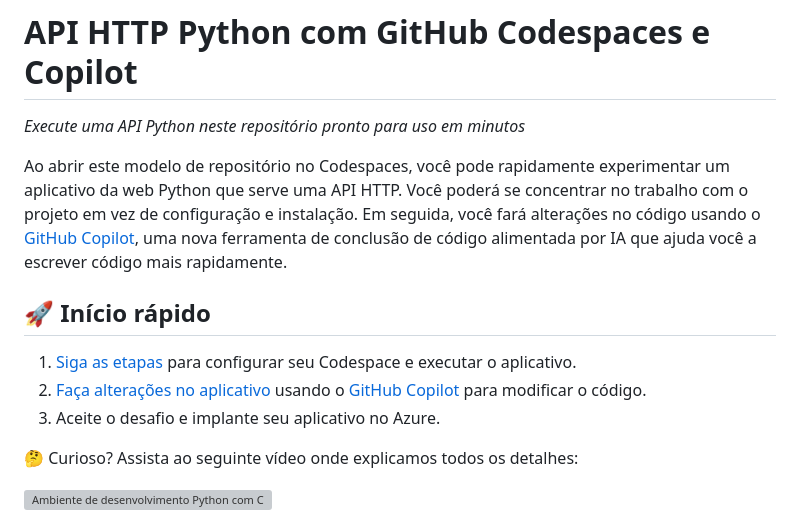
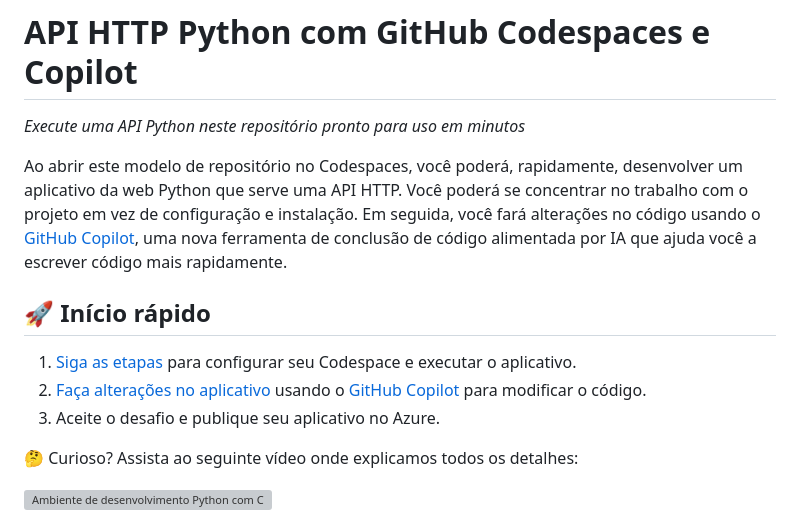
Before and after one commit to github-education-resources/codespaces-project-template-py, a Markdown page: translations/pt-BR/README.md, the part around one of its changes. Drawn GitHub-style; grey boxes are pictures that could not be loaded.

Commit message:
Update README.md
fix 1

```diff
--- a/translations/pt-BR/README.md
+++ b/translations/pt-BR/README.md
@@ -5,12 +5,12 @@
 
 _Execute uma API Python neste repositório pronto para uso em minutos_
 
-Ao abrir este modelo de repositório no Codespaces, você pode rapidamente experimentar um aplicativo da web Python que serve uma API HTTP. Você poderá se concentrar no trabalho com o projeto em vez de configuração e instalação. Em seguida, você fará alterações no código usando o [GitHub Copilot](https://copilot.github.com/), uma nova ferramenta de conclusão de código alimentada por IA que ajuda você a escrever código mais rapidamente.
+Ao abrir este modelo de repositório no Codespaces, você poderá, rapidamente, desenvolver um aplicativo da web Python que serve uma API HTTP. Você poderá se concentrar no trabalho com o projeto em vez de configuração e instalação. Em seguida, você fará alterações no código usando o [GitHub Copilot](https://copilot.github.com/), uma nova ferramenta de conclusão de código alimentada por IA que ajuda você a escrever código mais rapidamente.
 
 ## 🚀 Início rápido
 1. [Siga as etapas](#--try-it-out) para configurar seu Codespace e executar o aplicativo.
 2. [Faça alterações no aplicativo](#faça-alterações-usando-o-Copilot) usando o [GitHub Copilot](https://copilot.github.com/) para modificar o código.
-3. Aceite o desafio e implante seu aplicativo no Azure.
+3. Aceite o desafio e publique seu aplicativo no Azure.
 
 🤔 Curioso? Assista ao seguinte vídeo onde explicamos todos os detalhes:
 
```
Also changed, not shown: other parts of translations/pt-BR/README.md (+3 -3 lines).
